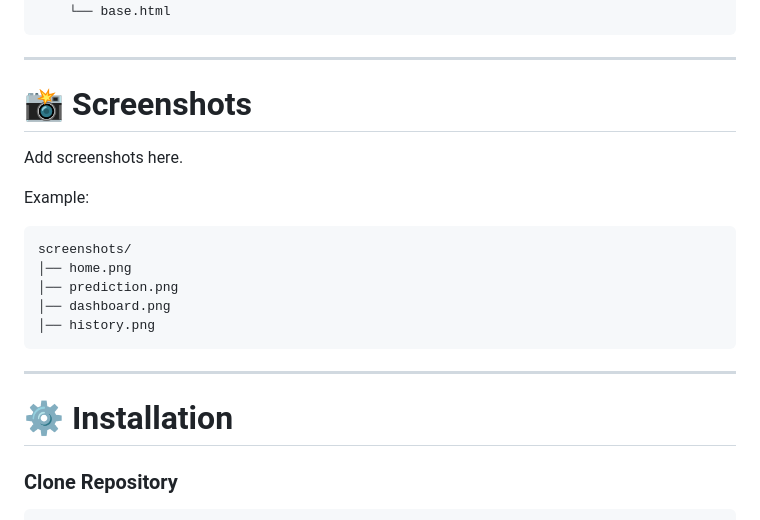
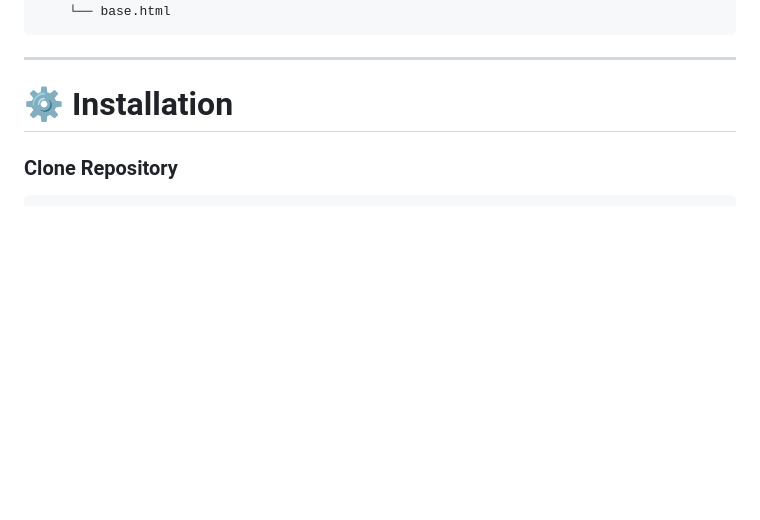
Before and after one commit to Sridhar-manukonda23/Disease-Prediction-Patient-Profiling-System, a Markdown page: README.md, the part around the change. Rendered like a GitHub page; blank space fills up the shorter version.

````diff
--- a/README.md
+++ b/README.md
@@ -190,21 +190,6 @@ Disease_Prediction_System/
 
 ---
 
-# 📸 Screenshots
-
-Add screenshots here.
-
-Example:
-
-```
-screenshots/
-│── home.png
-│── prediction.png
-│── dashboard.png
-│── history.png
-```
-
----
 
 # ⚙️ Installation
 
````
